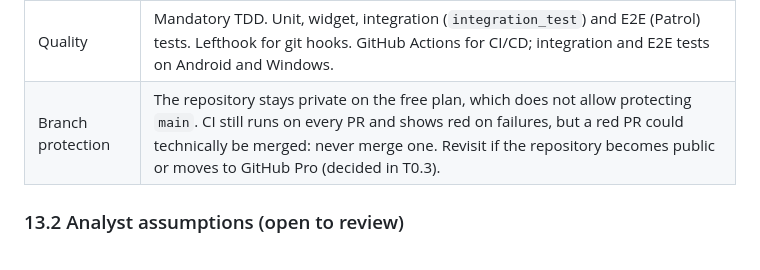
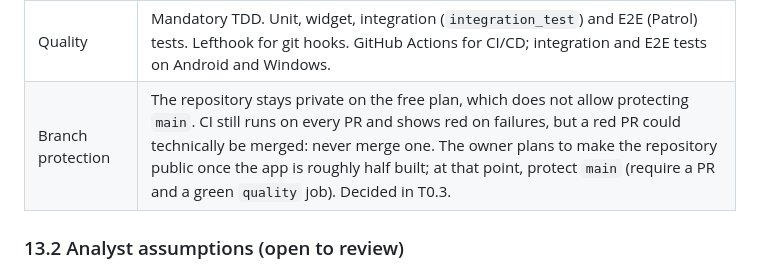
Before and after one commit to ivanalonsoe/EstudiCards, a Markdown page: docs/SPEC.md, the part around the change. Drawn GitHub-style.

Commit message:
Record plan to protect main when the repo goes public
Co-Authored-By: Claude Opus 5.5 <noreply@anthropic.com>

```diff
--- a/docs/SPEC.md
+++ b/docs/SPEC.md
@@ -912,7 +912,7 @@ Each phase can be built, tested and used on its own. "Done when" says when to mo
 | Design | Minimal, orange as the main colour, light/dark, sidebar on desktop. Plus Jakarta Sans typeface. Icon: two cards with a ✓. |
 | Languages | UI in Spanish. Documentation, code, tests, commits, CSV column names and the AI prompt in English. Coding agents talk to the owner in Spanish. |
 | Quality | Mandatory TDD. Unit, widget, integration (`integration_test`) and E2E (Patrol) tests. Lefthook for git hooks. GitHub Actions for CI/CD; integration and E2E tests on Android and Windows. |
-| Branch protection | The repository stays private on the free plan, which does not allow protecting `main`. CI still runs on every PR and shows red on failures, but a red PR could technically be merged: never merge one. Revisit if the repository becomes public or moves to GitHub Pro (decided in T0.3). |
+| Branch protection | The repository stays private on the free plan, which does not allow protecting `main`. CI still runs on every PR and shows red on failures, but a red PR could technically be merged: never merge one. The owner plans to make the repository public once the app is roughly half built; at that point, protect `main` (require a PR and a green `quality` job). Decided in T0.3. |
 
 ### 13.2 Analyst assumptions (open to review)
 
```
Also changed, not shown: docs/TASKS.md (+1 -1 lines).
